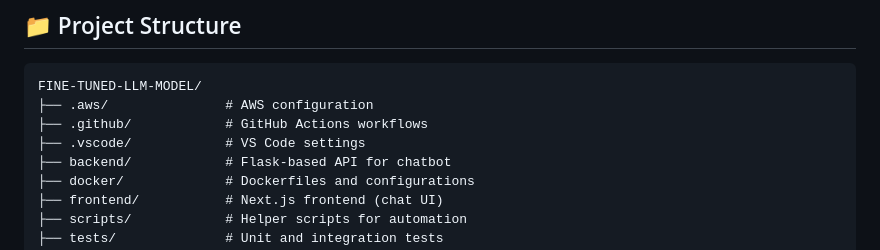
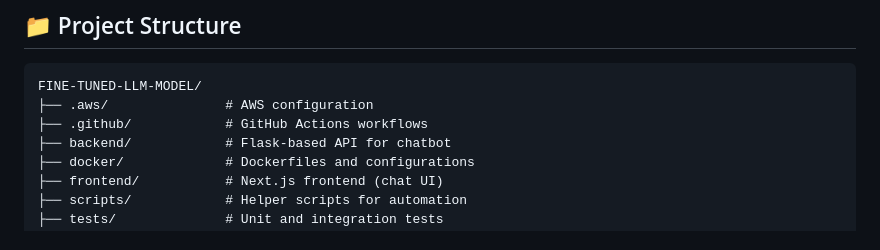
Before and after one commit to Ali-Hammoud-12/Fine-Tuned-LLM-Model, a Markdown page: README.md, the part around the change. GitHub-like rendering.

```diff
--- a/README.md
+++ b/README.md
@@ -10,7 +10,6 @@ This project implements a chatbot application powered by **Google's Gemini 1.5 F
 FINE-TUNED-LLM-MODEL/
 ├── .aws/               # AWS configuration
 ├── .github/            # GitHub Actions workflows
-├── .vscode/            # VS Code settings
 ├── backend/            # Flask-based API for chatbot
 ├── docker/             # Dockerfiles and configurations
 ├── frontend/           # Next.js frontend (chat UI)
```
